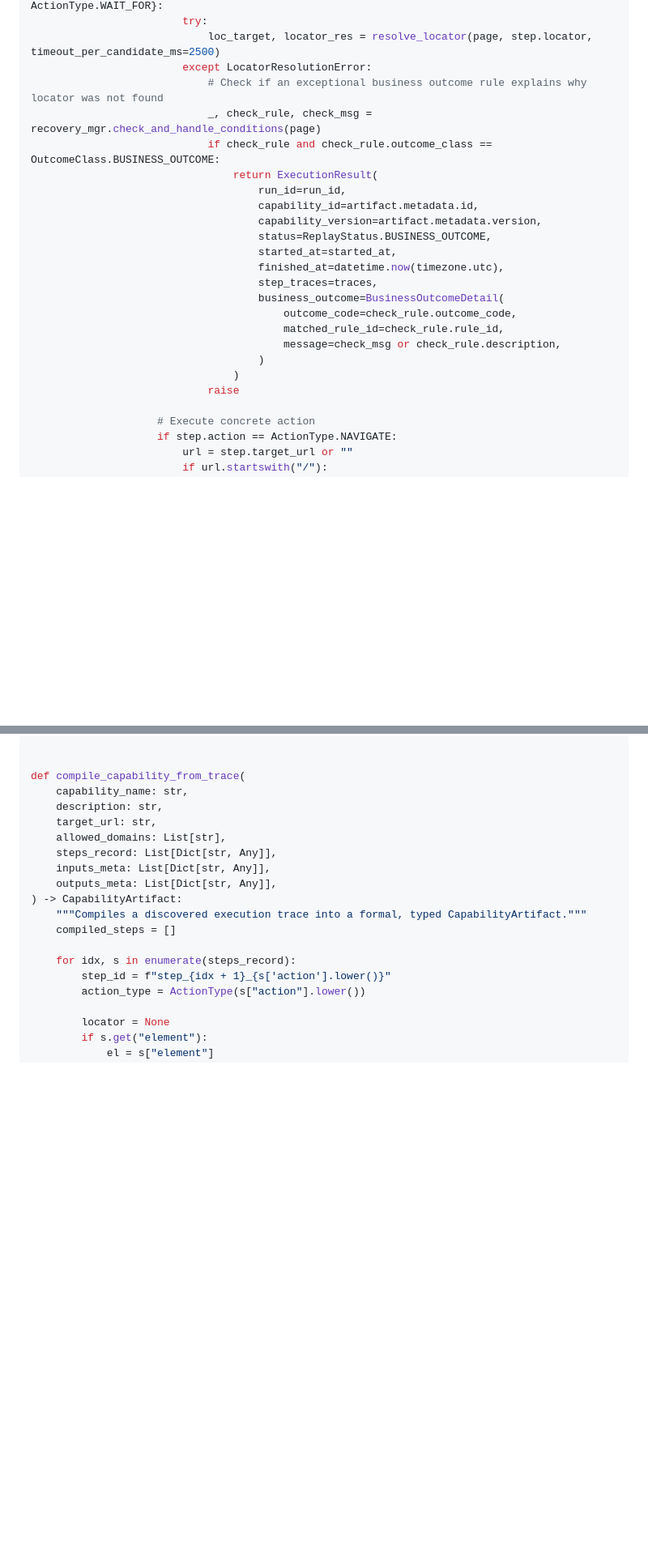
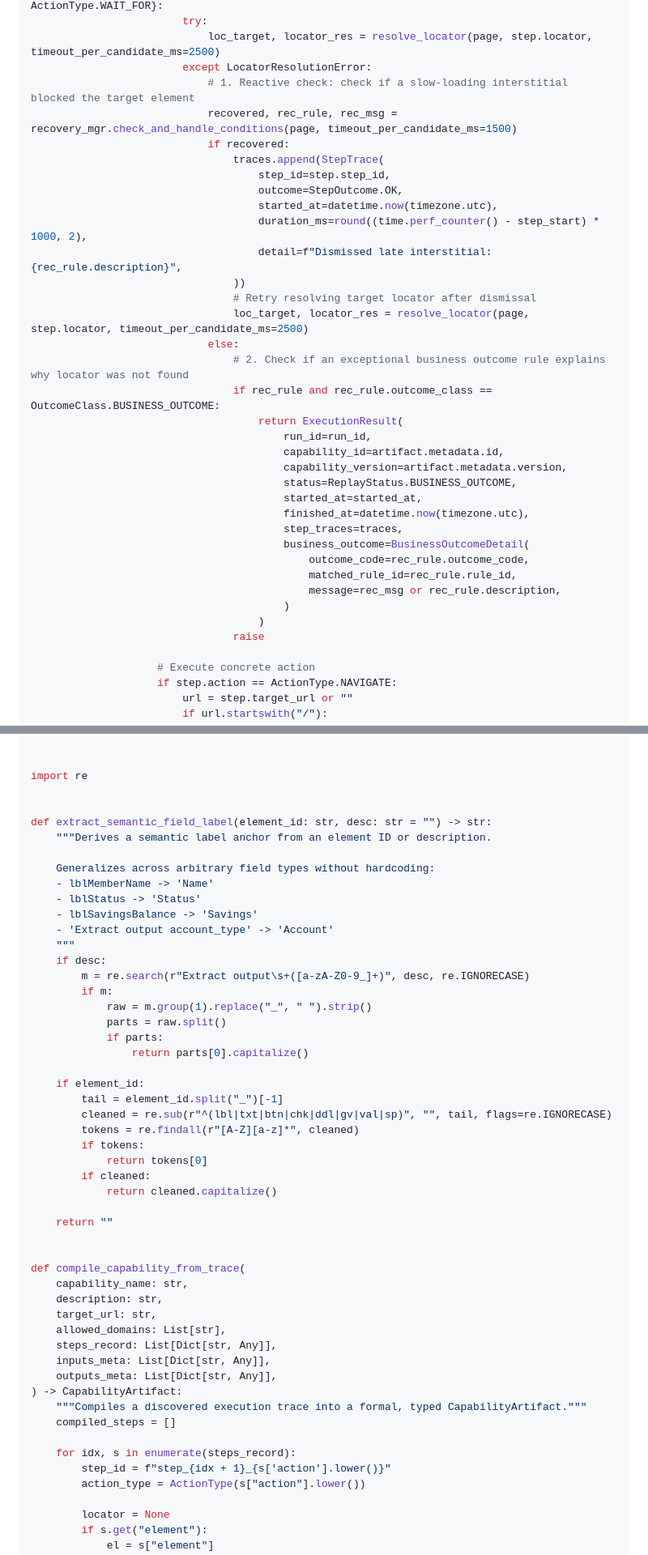
Before and after one commit to Yashwanth-23/computer-use, a Markdown page: AUDIT_PACK.md, 2 parts joined by grey strips. Shown at 81% size. Drawn GitHub-style; blank space fills up the shorter version.

```diff
--- a/AUDIT_PACK.md
+++ b/AUDIT_PACK.md
@@ -1526,24 +1528,36 @@ class ReplayExecutor:
                         try:
                             loc_target, locator_res = resolve_locator(page, step.locator, timeout_per_candidate_ms=2500)
                         except LocatorResolutionError:
-                            # Check if an exceptional business outcome rule explains why locator was not found
-                            _, check_rule, check_msg = recovery_mgr.check_and_handle_conditions(page)
-                            if check_rule and check_rule.outcome_class == OutcomeClass.BUSINESS_OUTCOME:
-                                return ExecutionResult(
-                                    run_id=run_id,
-                                    capability_id=artifact.metadata.id,
-                                    capability_version=artifact.metadata.version,
-                                    status=ReplayStatus.BUSINESS_OUTCOME,
-                                    started_at=started_at,
-                                    finished_at=datetime.now(timezone.utc),
-                                    step_traces=traces,
-                                    business_outcome=BusinessOutcomeDetail(
-                                        outcome_code=check_rule.outcome_code,
-                                        matched_rule_id=check_rule.rule_id,
-                                        message=check_msg or check_rule.description,
+                            # 1. Reactive check: check if a slow-loading interstitial blocked the target element
+                            recovered, rec_rule, rec_msg = recovery_mgr.check_and_handle_conditions(page, timeout_per_candidate_ms=1500)
+                            if recovered:
+                                traces.append(StepTrace(
+                                    step_id=step.step_id,
+                                    outcome=StepOutcome.OK,
+                                    started_at=datetime.now(timezone.utc),
+                                    duration_ms=round((time.perf_counter() - step_start) * 1000, 2),
+                                    detail=f"Dismissed late interstitial: {rec_rule.description}",
+                                ))
+                                # Retry resolving target locator after dismissal
+                                loc_target, locator_res = resolve_locator(page, step.locator, timeout_per_candidate_ms=2500)
+                            else:
+                                # 2. Check if an exceptional business outcome rule explains why locator was not found
+                                if rec_rule and rec_rule.outcome_class == OutcomeClass.BUSINESS_OUTCOME:
+                                    return ExecutionResult(
+                                        run_id=run_id,
+                                        capability_id=artifact.metadata.id,
+                                        capability_version=artifact.metadata.version,
+                                        status=ReplayStatus.BUSINESS_OUTCOME,
+                                        started_at=started_at,
+                                        finished_at=datetime.now(timezone.utc),
+                                        step_traces=traces,
+                                        business_outcome=BusinessOutcomeDetail(
+                                            outcome_code=rec_rule.outcome_code,
+                                            matched_rule_id=rec_rule.rule_id,
+                                            message=rec_msg or rec_rule.description,
+                                        )
                                     )
-                                )
-                            raise
+                                raise
 
                     # Execute concrete action
                     if step.action == ActionType.NAVIGATE:
@@ -2596,6 +2617,38 @@ from src.schemas.artifact import (
 )
 
 
+import re
+
+
+def extract_semantic_field_label(element_id: str, desc: str = "") -> str:
+    """Derives a semantic label anchor from an element ID or description.
+
+    Generalizes across arbitrary field types without hardcoding:
+    - lblMemberName -> 'Name'
+    - lblStatus -> 'Status'
+    - lblSavingsBalance -> 'Savings'
+    - 'Extract output account_type' -> 'Account'
+    """
+    if desc:
+        m = re.search(r"Extract output\s+([a-zA-Z0-9_]+)", desc, re.IGNORECASE)
+        if m:
+            raw = m.group(1).replace("_", " ").strip()
+            parts = raw.split()
+            if parts:
+                return parts[0].capitalize()
+
+    if element_id:
+        tail = element_id.split("_")[-1]
+        cleaned = re.sub(r"^(lbl|txt|btn|chk|ddl|gv|val|sp)", "", tail, flags=re.IGNORECASE)
+        tokens = re.findall(r"[A-Z][a-z]*", cleaned)
+        if tokens:
+            return tokens[0]
+        if cleaned:
+            return cleaned.capitalize()
+
+    return ""
+
+
 def compile_capability_from_trace(
     capability_name: str,
     description: str,
```
Also changed, not shown: other parts of AUDIT_PACK.md (+53 -43 lines), REPORT.md (+2 -0 lines).
